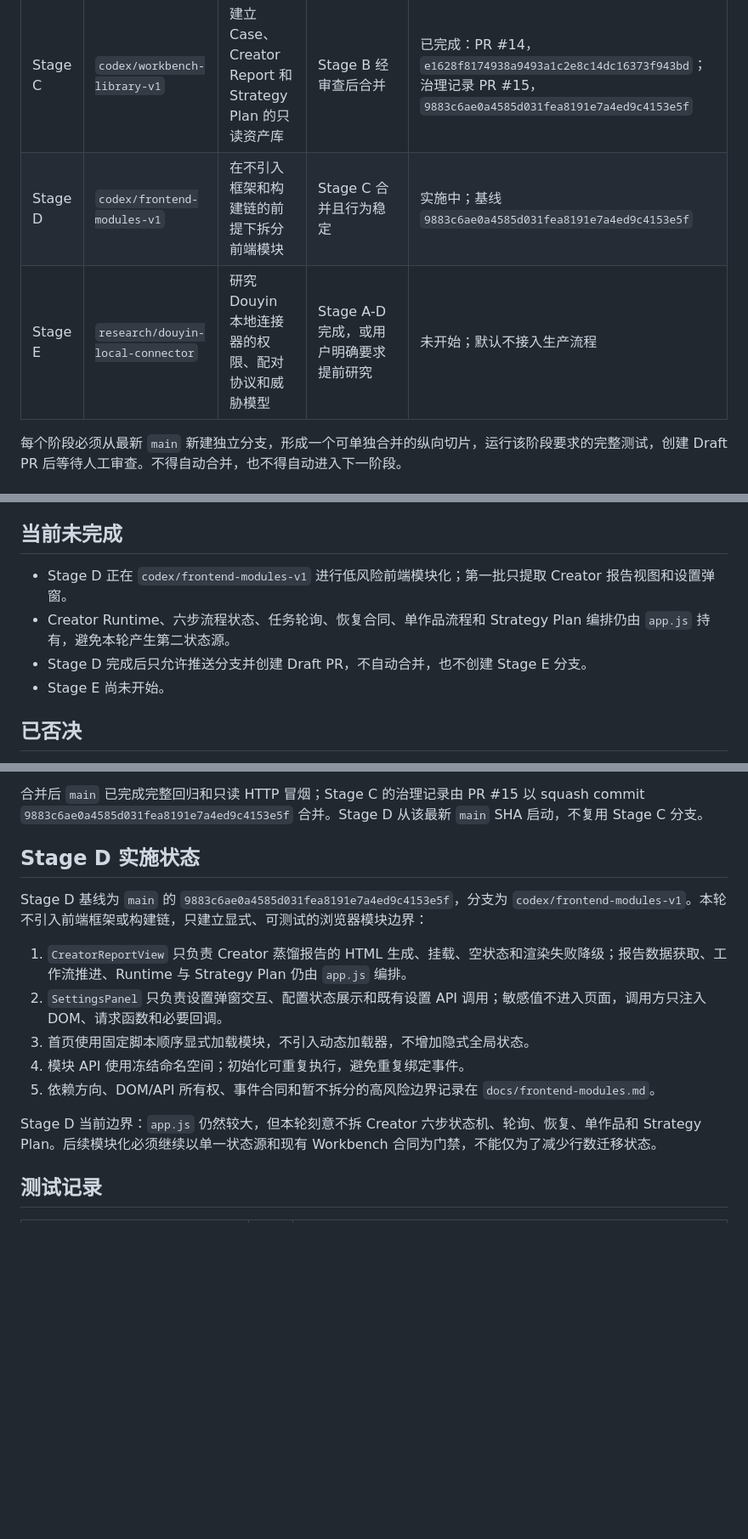
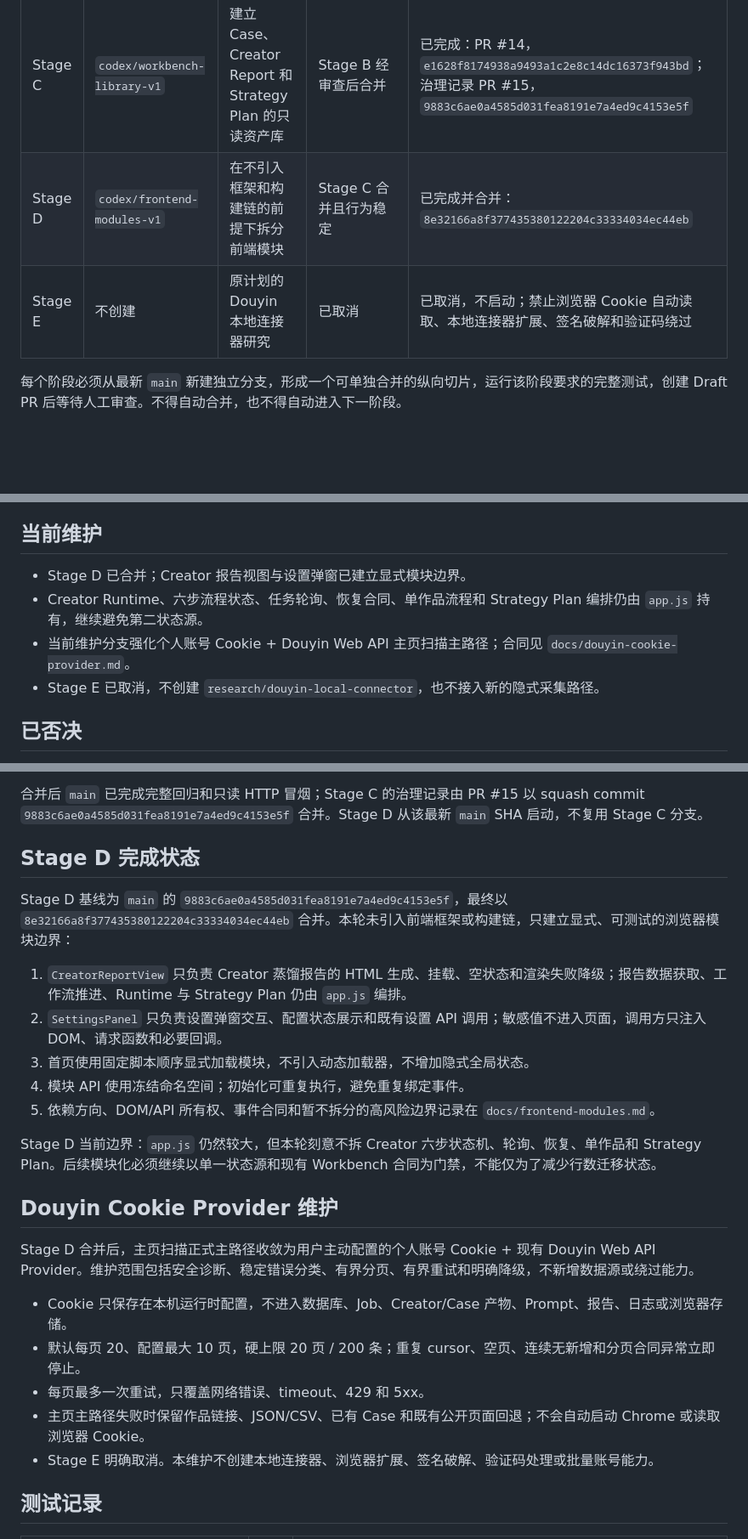
Before and after one commit to Daiobs/short-video-agent, a Markdown page: docs/workbench-roadmap.md, 3 parts joined by grey strips. Shown at 85% size. GitHub-like rendering; blank space fills up the shorter version.

```diff
--- a/docs/workbench-roadmap.md
+++ b/docs/workbench-roadmap.md
@@ -9,8 +9,8 @@
 | Stage A | `codex/workbench-task-console-v1` | 将 `/` 升级为任务控制台，聚合运行中任务、可继续任务、最近结果和能力状态 | Workbench Shell v1 已进入 `main` | 已合并：PR #12，`48b7feeb8279d548ebe7f0d0343d6f3af378eab8` |
 | Stage B | `codex/workbench-recovery-v1` | 统一任务状态、精确恢复目标、失败诊断和 stale 任务处理 | Stage A 已合并，用户已明确授权 | 已合并：PR #13，`98293b802919c32dc2037c6c438a13f3aee9093f` |
 | Stage C | `codex/workbench-library-v1` | 建立 Case、Creator Report 和 Strategy Plan 的只读资产库 | Stage B 经审查后合并 | 已完成：PR #14，`e1628f8174938a9493a1c2e8c14dc16373f943bd`；治理记录 PR #15，`9883c6ae0a4585d031fea8191e7a4ed9c4153e5f` |
-| Stage D | `codex/frontend-modules-v1` | 在不引入框架和构建链的前提下拆分前端模块 | Stage C 合并且行为稳定 | 实施中；基线 `9883c6ae0a4585d031fea8191e7a4ed9c4153e5f` |
-| Stage E | `research/douyin-local-connector` | 研究 Douyin 本地连接器的权限、配对协议和威胁模型 | Stage A-D 完成，或用户明确要求提前研究 | 未开始；默认不接入生产流程 |
+| Stage D | `codex/frontend-modules-v1` | 在不引入框架和构建链的前提下拆分前端模块 | Stage C 合并且行为稳定 | 已完成并合并：`8e32166a8f377435380122204c33334034ec44eb` |
+| Stage E | 不创建 | 原计划的 Douyin 本地连接器研究 | 已取消 | 已取消，不启动；禁止浏览器 Cookie 自动读取、本地连接器扩展、签名破解和验证码绕过 |
 
 每个阶段必须从最新 `main` 新建独立分支，形成一个可单独合并的纵向切片，运行该阶段要求的完整测试，创建 Draft PR 后等待人工审查。不得自动合并，也不得自动进入下一阶段。
 
@@ -92,12 +92,12 @@ Overview 只聚合已有本机状态，不建立第二真源：
 - Overview 已覆盖空状态、来源失败、文件缺失、畸形 `samples.json`、Bearer token 脱敏、超限 Runtime 索引、500 条规模和只读文件树测试。
 - 完整测试、JavaScript 语法、Python 编译、实际 HTTP 冒烟和浏览器响应式检查均已通过，详见测试记录。
 
-## 当前未完成
+## 当前维护
 
-- Stage D 正在 `codex/frontend-modules-v1` 进行低风险前端模块化；第一批只提取 Creator 报告视图和设置弹窗。
-- Creator Runtime、六步流程状态、任务轮询、恢复合同、单作品流程和 Strategy Plan 编排仍由 `app.js` 持有，避免本轮产生第二状态源。
-- Stage D 完成后只允许推送分支并创建 Draft PR，不自动合并，也不创建 Stage E 分支。
-- Stage E 尚未开始。
+- Stage D 已合并；Creator 报告视图与设置弹窗已建立显式模块边界。
+- Creator Runtime、六步流程状态、任务轮询、恢复合同、单作品流程和 Strategy Plan 编排仍由 `app.js` 持有，继续避免第二状态源。
+- 当前维护分支强化个人账号 Cookie + Douyin Web API 主页扫描主路径；合同见 `docs/douyin-cookie-provider.md`。
+- Stage E 已取消，不创建 `research/douyin-local-connector`，也不接入新的隐式采集路径。
 
 ## 已否决
 
@@ -158,9 +158,9 @@ Stage C 已知边界：Runtime `DONE`、Creator 报告文件或 Strategy Plan
 
 合并后 `main` 已完成完整回归和只读 HTTP 冒烟；Stage C 的治理记录由 PR #15 以 squash commit `9883c6ae0a4585d031fea8191e7a4ed9c4153e5f` 合并。Stage D 从该最新 `main` SHA 启动，不复用 Stage C 分支。
 
-## Stage D 实施状态
+## Stage D 完成状态
 
-Stage D 基线为 `main` 的 `9883c6ae0a4585d031fea8191e7a4ed9c4153e5f`，分支为 `codex/frontend-modules-v1`。本轮不引入前端框架或构建链，只建立显式、可测试的浏览器模块边界：
+Stage D 基线为 `main` 的 `9883c6ae0a4585d031fea8191e7a4ed9c4153e5f`，最终以 `8e32166a8f377435380122204c33334034ec44eb` 合并。本轮未引入前端框架或构建链，只建立显式、可测试的浏览器模块边界：
 
 1. `CreatorReportView` 只负责 Creator 蒸馏报告的 HTML 生成、挂载、空状态和渲染失败降级；报告数据获取、工作流推进、Runtime 与 Strategy Plan 仍由 `app.js` 编排。
 2. `SettingsPanel` 只负责设置弹窗交互、配置状态展示和既有设置 API 调用；敏感值不进入页面，调用方只注入 DOM、请求函数和必要回调。
@@ -169,6 +169,16 @@ Stage D 基线为 `main` 的 `9883c6ae0a4585d031fea8191e7a4ed9c4153e5f`，分支
 5. 依赖方向、DOM/API 所有权、事件合同和暂不拆分的高风险边界记录在 `docs/frontend-modules.md`。
 
 Stage D 当前边界：`app.js` 仍然较大，但本轮刻意不拆 Creator 六步状态机、轮询、恢复、单作品和 Strategy Plan。后续模块化必须继续以单一状态源和现有 Workbench 合同为门禁，不能仅为了减少行数迁移状态。
+
+## Douyin Cookie Provider 维护
+
+Stage D 合并后，主页扫描正式主路径收敛为用户主动配置的个人账号 Cookie + 现有 Douyin Web API Provider。维护范围包括安全诊断、稳定错误分类、有界分页、有界重试和明确降级，不新增数据源或绕过能力。
+
+- Cookie 只保存在本机运行时配置，不进入数据库、Job、Creator/Case 产物、Prompt、报告、日志或浏览器存储。
+- 默认每页 20、配置最大 10 页，硬上限 20 页 / 200 条；重复 cursor、空页、连续无新增和分页合同异常立即停止。
+- 每页最多一次重试，只覆盖网络错误、timeout、429 和 5xx。
+- 主页主路径失败时保留作品链接、JSON/CSV、已有 Case 和既有公开页面回退；不会自动启动 Chrome 或读取浏览器 Cookie。
+- Stage E 明确取消。本维护不创建本地连接器、浏览器扩展、签名破解、验证码处理或批量账号能力。
 
 ## 测试记录
 
```
Also changed, not shown: other parts of docs/workbench-roadmap.md (+4 -3 lines), README.md (+5 -4 lines), docs/douyin-cookie-provider.md (added, +203 -0 lines).
